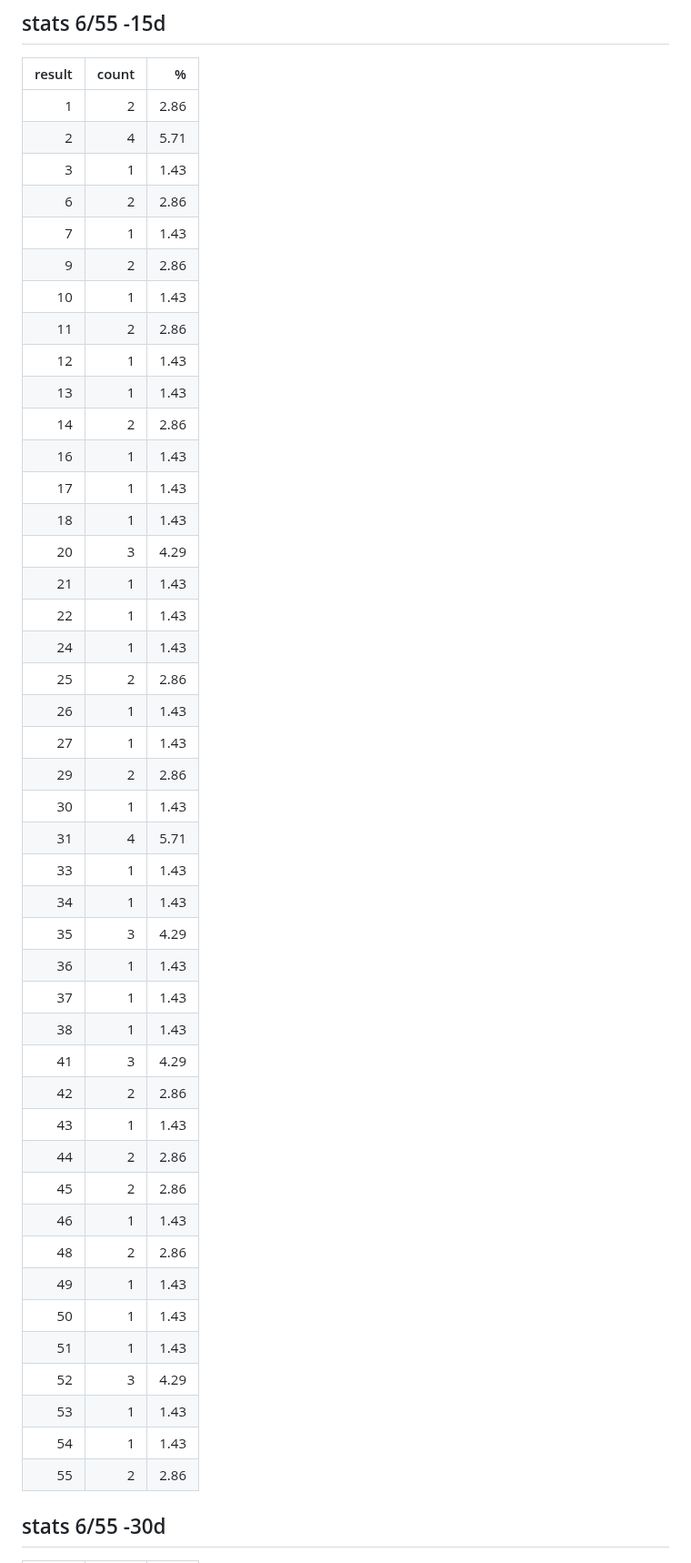
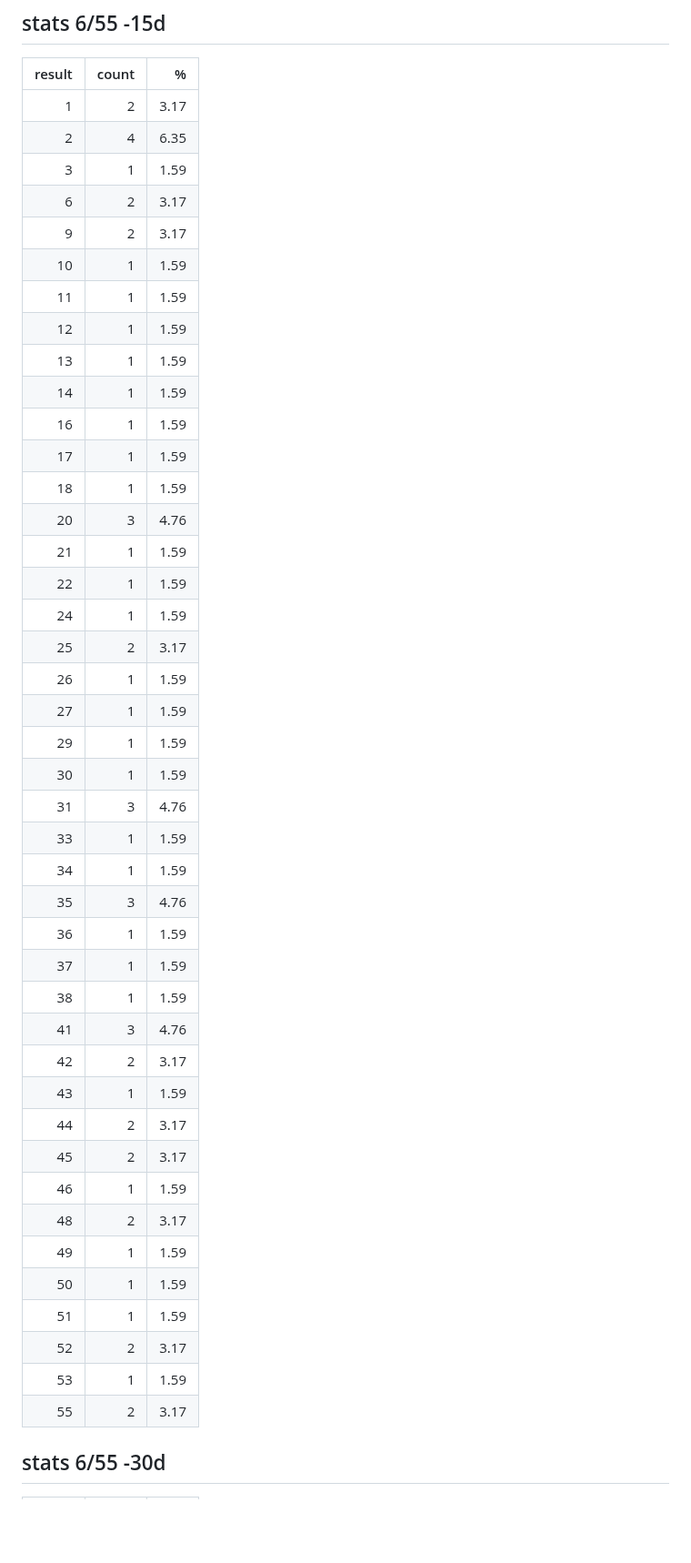
Before and after one commit to vietvudanh/vietlott-data, a Markdown page: readme.md, the part around one of its changes. Shown at 91% size. Drawn GitHub-style; blank space fills up the shorter version.

```diff
--- a/readme.md
+++ b/readme.md
@@ -75,50 +75,48 @@
 ## stats 6/55 -15d
 |   result |   count |    % |
 |---------:|--------:|-----:|
-|        1 |       2 | 2.86 |
-|        2 |       4 | 5.71 |
-|        3 |       1 | 1.43 |
-|        6 |       2 | 2.86 |
-|        7 |       1 | 1.43 |
-|        9 |       2 | 2.86 |
-|       10 |       1 | 1.43 |
-|       11 |       2 | 2.86 |
-|       12 |       1 | 1.43 |
-|       13 |       1 | 1.43 |
-|       14 |       2 | 2.86 |
-|       16 |       1 | 1.43 |
-|       17 |       1 | 1.43 |
-|       18 |       1 | 1.43 |
-|       20 |       3 | 4.29 |
-|       21 |       1 | 1.43 |
-|       22 |       1 | 1.43 |
-|       24 |       1 | 1.43 |
-|       25 |       2 | 2.86 |
-|       26 |       1 | 1.43 |
-|       27 |       1 | 1.43 |
-|       29 |       2 | 2.86 |
-|       30 |       1 | 1.43 |
-|       31 |       4 | 5.71 |
-|       33 |       1 | 1.43 |
-|       34 |       1 | 1.43 |
-|       35 |       3 | 4.29 |
-|       36 |       1 | 1.43 |
-|       37 |       1 | 1.43 |
-|       38 |       1 | 1.43 |
-|       41 |       3 | 4.29 |
-|       42 |       2 | 2.86 |
-|       43 |       1 | 1.43 |
-|       44 |       2 | 2.86 |
-|       45 |       2 | 2.86 |
-|       46 |       1 | 1.43 |
-|       48 |       2 | 2.86 |
-|       49 |       1 | 1.43 |
-|       50 |       1 | 1.43 |
-|       51 |       1 | 1.43 |
-|       52 |       3 | 4.29 |
-|       53 |       1 | 1.43 |
-|       54 |       1 | 1.43 |
-|       55 |       2 | 2.86 |
+|        1 |       2 | 3.17 |
+|        2 |       4 | 6.35 |
+|        3 |       1 | 1.59 |
+|        6 |       2 | 3.17 |
+|        9 |       2 | 3.17 |
+|       10 |       1 | 1.59 |
+|       11 |       1 | 1.59 |
+|       12 |       1 | 1.59 |
+|       13 |       1 | 1.59 |
+|       14 |       1 | 1.59 |
+|       16 |       1 | 1.59 |
+|       17 |       1 | 1.59 |
+|       18 |       1 | 1.59 |
+|       20 |       3 | 4.76 |
+|       21 |       1 | 1.59 |
+|       22 |       1 | 1.59 |
+|       24 |       1 | 1.59 |
+|       25 |       2 | 3.17 |
+|       26 |       1 | 1.59 |
+|       27 |       1 | 1.59 |
+|       29 |       1 | 1.59 |
+|       30 |       1 | 1.59 |
+|       31 |       3 | 4.76 |
+|       33 |       1 | 1.59 |
+|       34 |       1 | 1.59 |
+|       35 |       3 | 4.76 |
+|       36 |       1 | 1.59 |
+|       37 |       1 | 1.59 |
+|       38 |       1 | 1.59 |
+|       41 |       3 | 4.76 |
+|       42 |       2 | 3.17 |
+|       43 |       1 | 1.59 |
+|       44 |       2 | 3.17 |
+|       45 |       2 | 3.17 |
+|       46 |       1 | 1.59 |
+|       48 |       2 | 3.17 |
+|       49 |       1 | 1.59 |
+|       50 |       1 | 1.59 |
+|       51 |       1 | 1.59 |
+|       52 |       2 | 3.17 |
+|       53 |       1 | 1.59 |
+|       55 |       2 | 3.17 |
 
 ## stats 6/55 -30d
 |   result |   count |    % |
```
Also changed, not shown: other parts of readme.md (+94 -96 lines).
